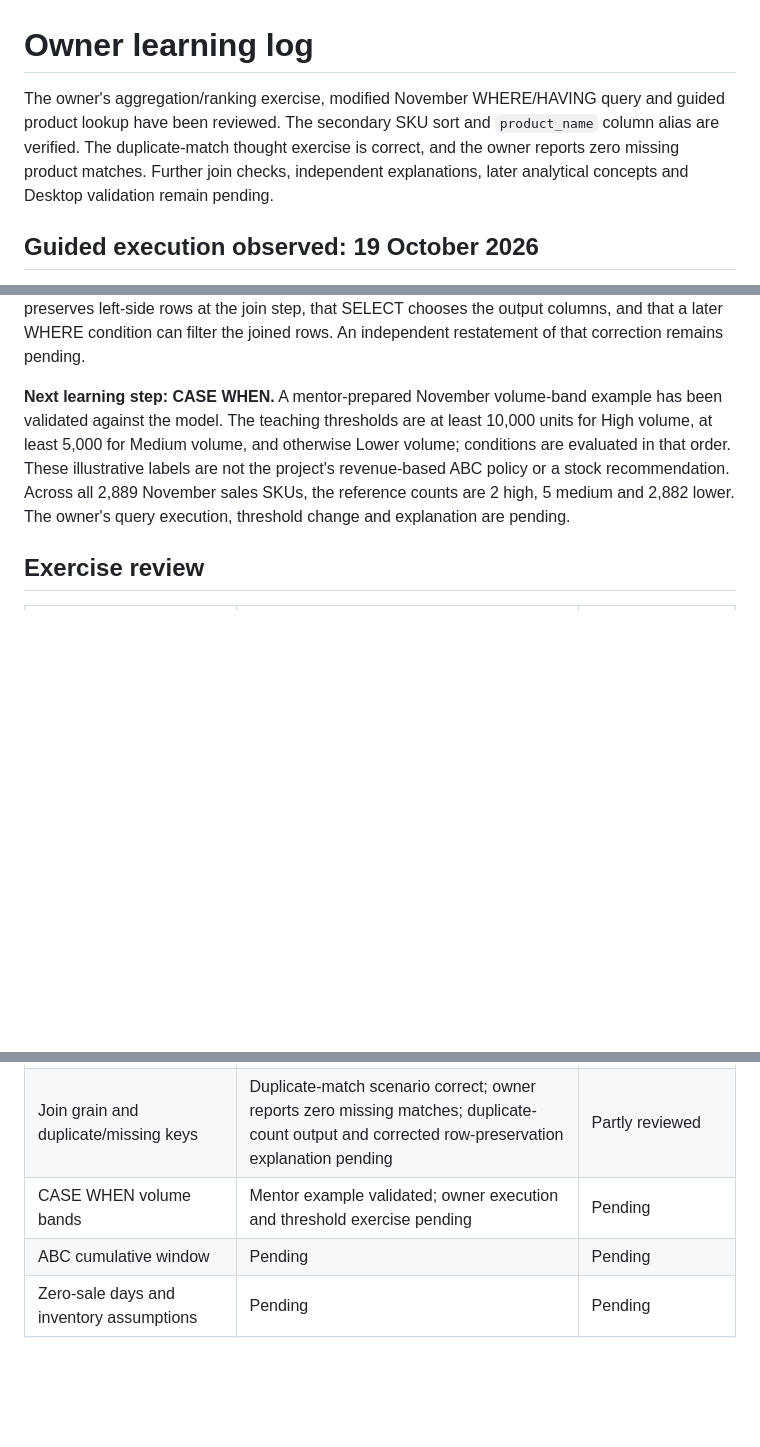
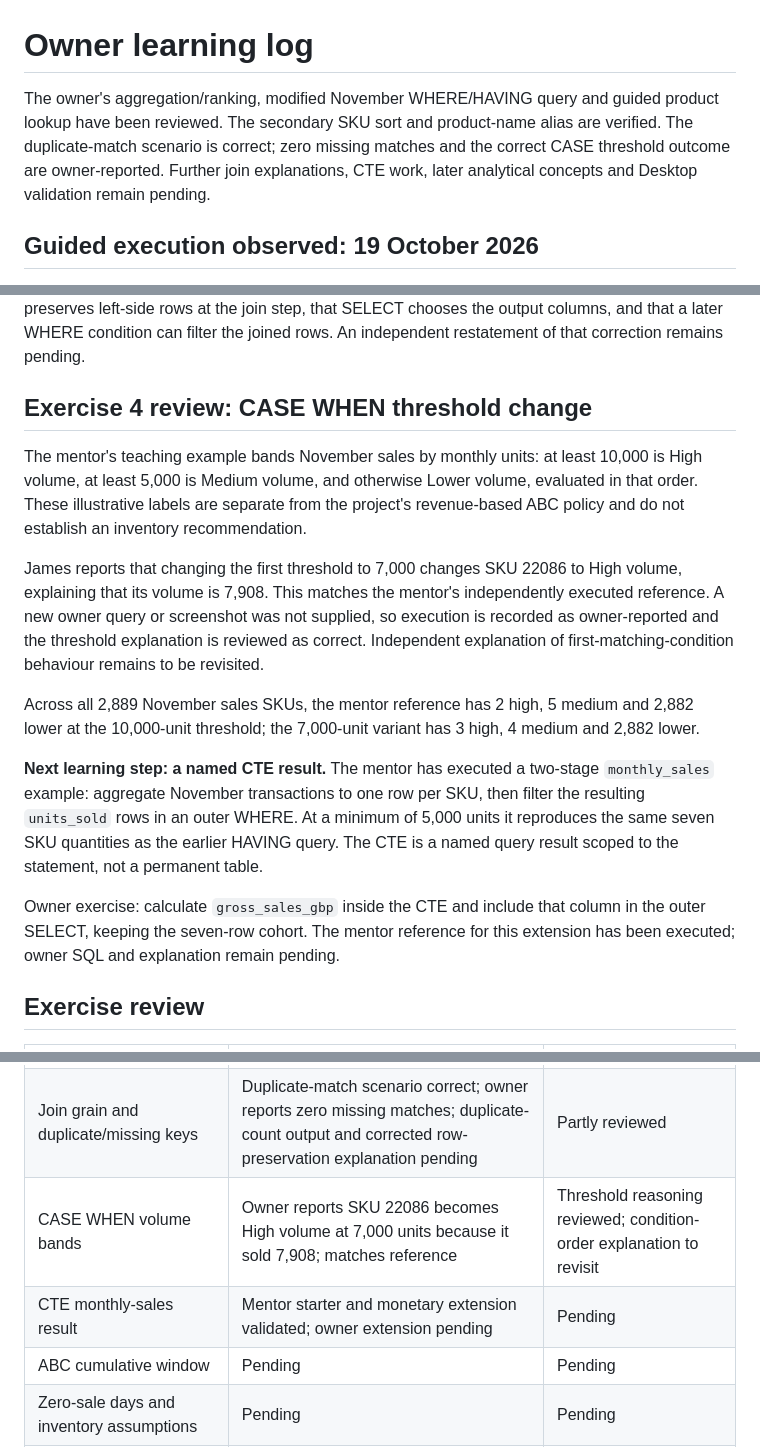
Before and after one commit to Jjamess413/inventory-sku-performance-analysis, a Markdown page: docs/learning_log.md, 3 parts joined by grey strips. Rendered like a GitHub page; blank space fills up the shorter version.

Commit message:
Review reported CASE threshold result and prepare CTE extension exercise

```diff
--- a/docs/learning_log.md
+++ b/docs/learning_log.md
@@ -1,6 +1,6 @@
 # Owner learning log
 
-The owner's aggregation/ranking exercise, modified November WHERE/HAVING query and guided product lookup have been reviewed. The secondary SKU sort and `product_name` column alias are verified. The duplicate-match thought exercise is correct, and the owner reports zero missing product matches. Further join checks, independent explanations, later analytical concepts and Desktop validation remain pending.
+The owner's aggregation/ranking, modified November WHERE/HAVING query and guided product lookup have been reviewed. The secondary SKU sort and product-name alias are verified. The duplicate-match scenario is correct; zero missing matches and the correct CASE threshold outcome are owner-reported. Further join explanations, CTE work, later analytical concepts and Desktop validation remain pending.
 
 ## Guided execution observed: 19 October 2026
 
@@ -108,7 +108,17 @@ This verifies guided JOIN execution and the owner's column-alias modification. T
 
 James reports zero rows for the supplied LEFT JOIN missing-product check, consistent with the mentor's existing validation. This is recorded as an owner-reported result; a new query screenshot was not supplied. He initially described LEFT JOIN as preserving columns. Feedback clarified that it preserves left-side rows at the join step, that SELECT chooses the output columns, and that a later WHERE condition can filter the joined rows. An independent restatement of that correction remains pending.
 
-**Next learning step: CASE WHEN.** A mentor-prepared November volume-band example has been validated against the model. The teaching thresholds are at least 10,000 units for High volume, at least 5,000 for Medium volume, and otherwise Lower volume; conditions are evaluated in that order. These illustrative labels are not the project's revenue-based ABC policy or a stock recommendation. Across all 2,889 November sales SKUs, the reference counts are 2 high, 5 medium and 2,882 lower. The owner's query execution, threshold change and explanation are pending.
+## Exercise 4 review: CASE WHEN threshold change
+
+The mentor's teaching example bands November sales by monthly units: at least 10,000 is High volume, at least 5,000 is Medium volume, and otherwise Lower volume, evaluated in that order. These illustrative labels are separate from the project's revenue-based ABC policy and do not establish an inventory recommendation.
+
+James reports that changing the first threshold to 7,000 changes SKU 22086 to High volume, explaining that its volume is 7,908. This matches the mentor's independently executed reference. A new owner query or screenshot was not supplied, so execution is recorded as owner-reported and the threshold explanation is reviewed as correct. Independent explanation of first-matching-condition behaviour remains to be revisited.
+
+Across all 2,889 November sales SKUs, the mentor reference has 2 high, 5 medium and 2,882 lower at the 10,000-unit threshold; the 7,000-unit variant has 3 high, 4 medium and 2,882 lower.
+
+**Next learning step: a named CTE result.** The mentor has executed a two-stage `monthly_sales` example: aggregate November transactions to one row per SKU, then filter the resulting `units_sold` rows in an outer WHERE. At a minimum of 5,000 units it reproduces the same seven SKU quantities as the earlier HAVING query. The CTE is a named query result scoped to the statement, not a permanent table.
+
+Owner exercise: calculate `gross_sales_gbp` inside the CTE and include that column in the outer SELECT, keeping the seven-row cohort. The mentor reference for this extension has been executed; owner SQL and explanation remain pending.
 
 ## Exercise review
 
@@ -118,7 +128,8 @@ James reports zero rows for the supplied LEFT JOIN missing-product check, consis
 | November SKU query: WHERE and HAVING | Modified mentor scaffold; seven rows verified at a 5,000-unit threshold; line-level quantity explanation reviewed | Reviewed at basic exercise level |
 | Product-lookup INNER JOIN and column alias | Seven named SKU rows reconcile; owner applied `AS product_name` correctly | Execution and modification reviewed |
 | Join grain and duplicate/missing keys | Duplicate-match scenario correct; owner reports zero missing matches; duplicate-count output and corrected row-preservation explanation pending | Partly reviewed |
-| CASE WHEN volume bands | Mentor example validated; owner execution and threshold exercise pending | Pending |
+| CASE WHEN volume bands | Owner reports SKU 22086 becomes High volume at 7,000 units because it sold 7,908; matches reference | Threshold reasoning reviewed; condition-order explanation to revisit |
+| CTE monthly-sales result | Mentor starter and monetary extension validated; owner extension pending | Pending |
 | ABC cumulative window | Pending | Pending |
 | Zero-sale days and inventory assumptions | Pending | Pending |
 | Power BI relationships and DAX | Pending | Pending |
```
